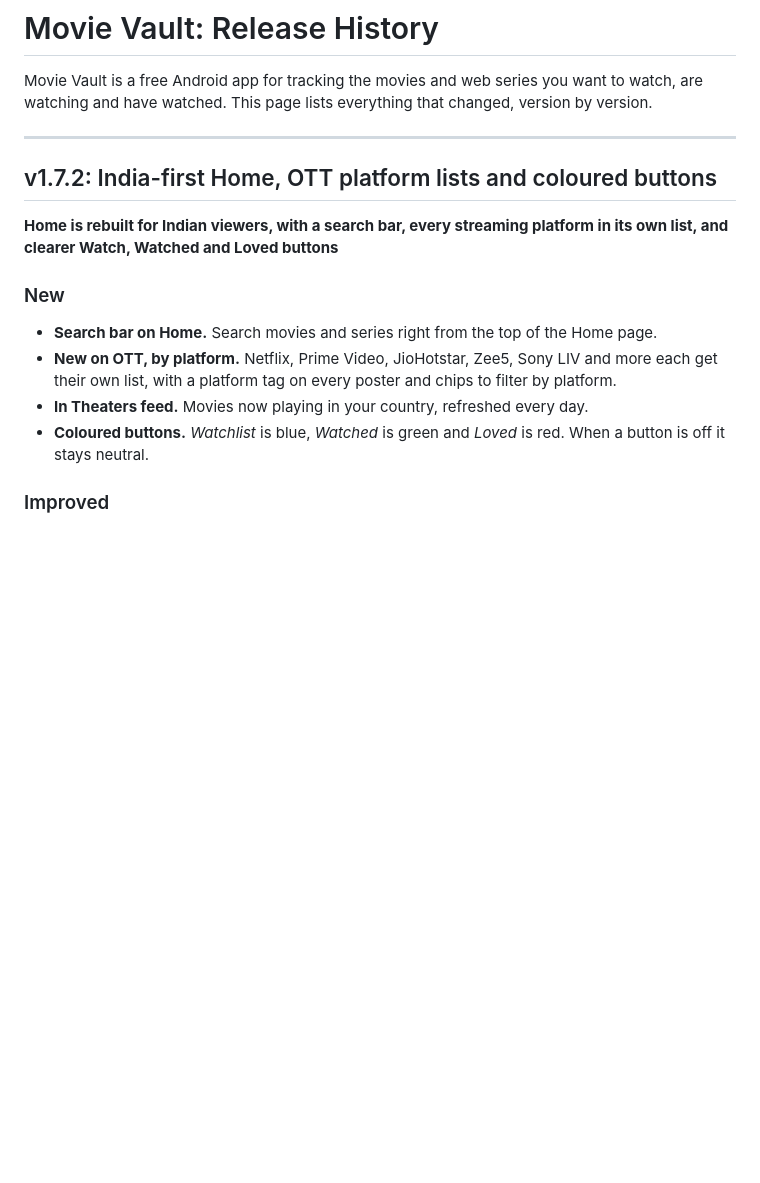
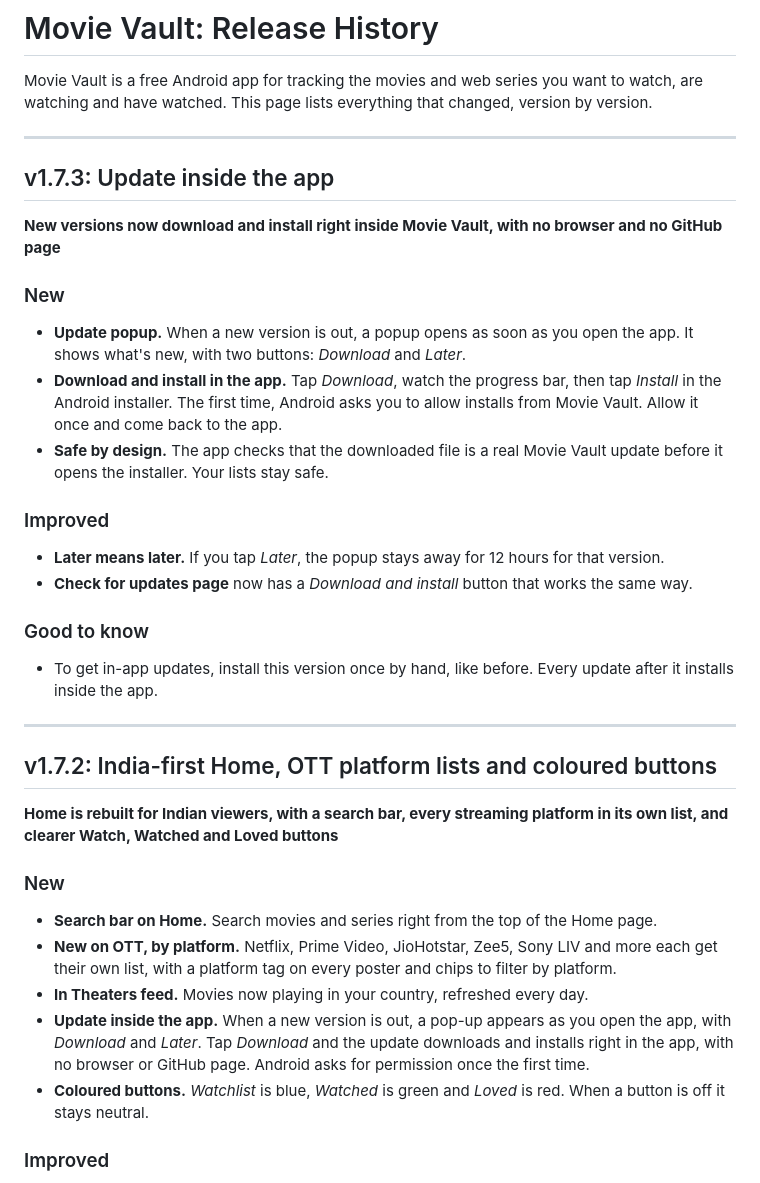
Before and after one commit to yourmostak2/movievaultapp, a Markdown page: CHANGELOG.md, the part around the change. Drawn GitHub-style; blank space fills up the shorter version.

```diff
--- a/CHANGELOG.md
+++ b/CHANGELOG.md
@@ -1,6 +1,23 @@
 # Movie Vault: Release History
 
 Movie Vault is a free Android app for tracking the movies and web series you want to watch, are watching and have watched. This page lists everything that changed, version by version.
+
+---
+
+## v1.7.3: Update inside the app
+**New versions now download and install right inside Movie Vault, with no browser and no GitHub page**
+
+### New
+- **Update popup.** When a new version is out, a popup opens as soon as you open the app. It shows what's new, with two buttons: *Download* and *Later*.
+- **Download and install in the app.** Tap *Download*, watch the progress bar, then tap *Install* in the Android installer. The first time, Android asks you to allow installs from Movie Vault. Allow it once and come back to the app.
+- **Safe by design.** The app checks that the downloaded file is a real Movie Vault update before it opens the installer. Your lists stay safe.
+
+### Improved
+- **Later means later.** If you tap *Later*, the popup stays away for 12 hours for that version.
+- **Check for updates page** now has a *Download and install* button that works the same way.
+
+### Good to know
+- To get in-app updates, install this version once by hand, like before. Every update after it installs inside the app.
 
 ---
 
@@ -11,6 +28,7 @@ Movie Vault is a free Android app for tracking the movies and web series you wan
 - **Search bar on Home.** Search movies and series right from the top of the Home page.
 - **New on OTT, by platform.** Netflix, Prime Video, JioHotstar, Zee5, Sony LIV and more each get their own list, with a platform tag on every poster and chips to filter by platform.
 - **In Theaters feed.** Movies now playing in your country, refreshed every day.
+- **Update inside the app.** When a new version is out, a pop-up appears as you open the app, with *Download* and *Later*. Tap *Download* and the update downloads and installs right in the app, with no browser or GitHub page. Android asks for permission once the first time.
 - **Coloured buttons.** *Watchlist* is blue, *Watched* is green and *Loved* is red. When a button is off it stays neutral.
 
 ### Improved
```
